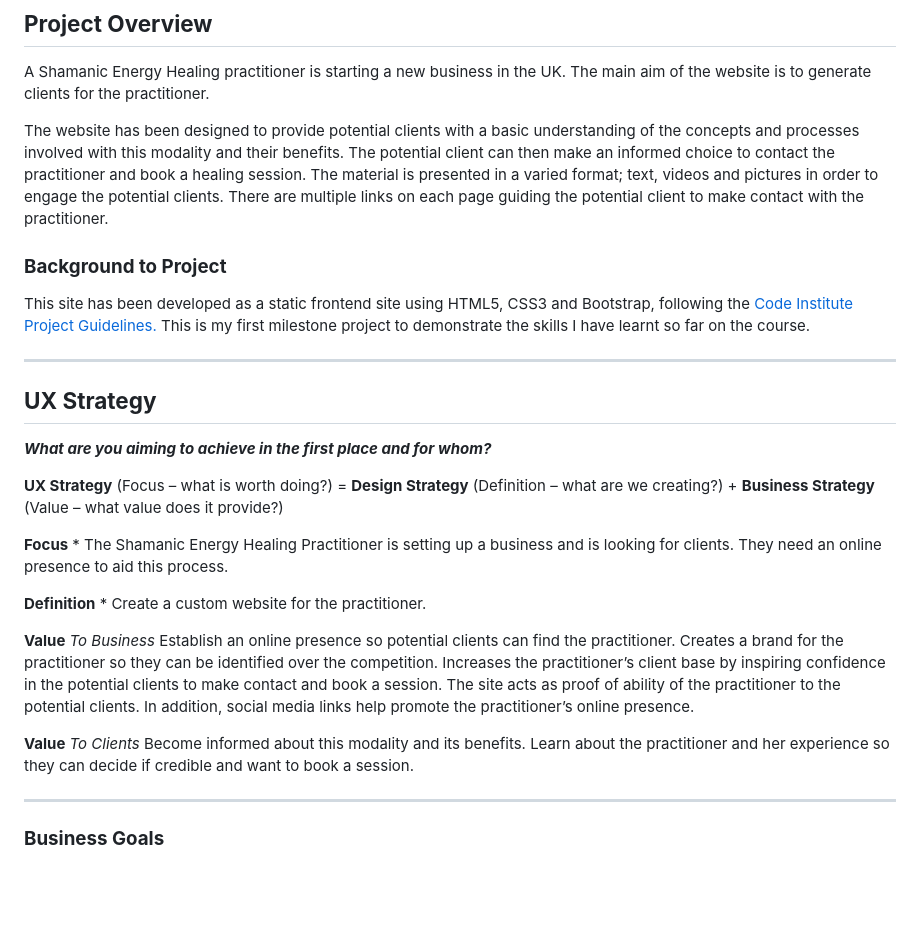
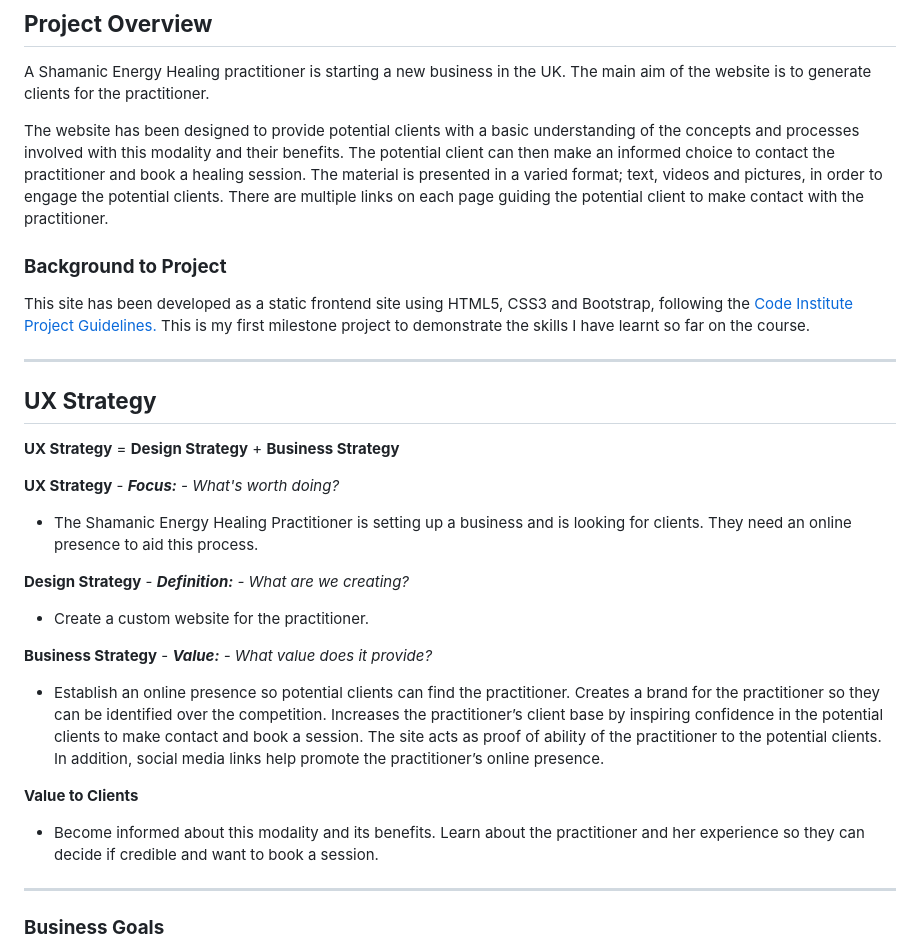
Before and after one commit to Code-Institute-Submissions/the-shamans-cat, a Markdown page: README.md, the part around the change printed below. GitHub-like rendering; blank space fills up the shorter version.

```diff
--- a/README.md
+++ b/README.md
@@ -76,7 +60,7 @@ To view a live demo of the site go to: https://helensayer.github.io/the-shamans-
 
 A Shamanic Energy Healing practitioner is starting a new business in the UK. The main aim of the website is to generate clients for the practitioner.
 
-The website has been designed to provide potential clients with a basic understanding of the concepts and processes involved with this modality and their benefits. The potential client can then make an informed choice to contact the practitioner and book a healing session. The material is presented in a varied format; text, videos and pictures in order to engage the potential clients. There are multiple links on each page guiding the potential client to make contact with the practitioner.
+The website has been designed to provide potential clients with a basic understanding of the concepts and processes involved with this modality and their benefits. The potential client can then make an informed choice to contact the practitioner and book a healing session. The material is presented in a varied format; text, videos and pictures, in order to engage the potential clients. There are multiple links on each page guiding the potential client to make contact with the practitioner.
 
 <!-- The website has the following features:
 
@@ -95,24 +79,24 @@ This is my first milestone project to demonstrate the skills I have learnt so fa
 
 
 ## **UX Strategy**
-_**What are you aiming to achieve in the first place and for whom?**_
 
-**UX Strategy** (Focus – what is worth doing?) = **Design Strategy** (Definition – what are we creating?) + **Business Strategy** (Value – what value does it provide?)
+**UX Strategy** = **Design Strategy** + **Business Strategy**
 
+**UX Strategy** - _**Focus:** - What's worth doing?_
+- The Shamanic Energy Healing Practitioner is setting up a business and is looking for clients. They need an online presence to aid this process.
 
-**Focus** * The Shamanic Energy Healing Practitioner is setting up a business and is looking for clients. They need an online presence to aid this process.
+**Design Strategy**	- _**Definition:** - What are we creating?_
+- Create a custom website for the practitioner.
 
-**Definition**	* Create a custom website for the practitioner.
-
-**Value** *To Business*
-Establish an online presence so potential clients can find the practitioner.
+**Business Strategy** - _**Value:** - What value does it provide?_
+- Establish an online presence so potential clients can find the practitioner.
 Creates a brand for the practitioner so they can be identified over the competition.
 Increases the practitioner’s client base by inspiring confidence in the potential clients to make contact and book a session.
 The site acts as proof of ability of the practitioner to the potential clients.
 In addition, social media links help promote the practitioner’s online presence.
 
-**Value** *To Clients*
-Become informed about this modality and its benefits.
+**Value to Clients**
+- Become informed about this modality and its benefits.
 Learn about the practitioner and her experience so they can decide if credible and want to book a session.
 
 ***
```
Also changed, not shown: other parts of README.md (+8 -19 lines), assets/images/priority-matrix-graph.png (added), assets/images/priority-matrix-key.png (added), assets/images/priority-matrix-table.png (added).
